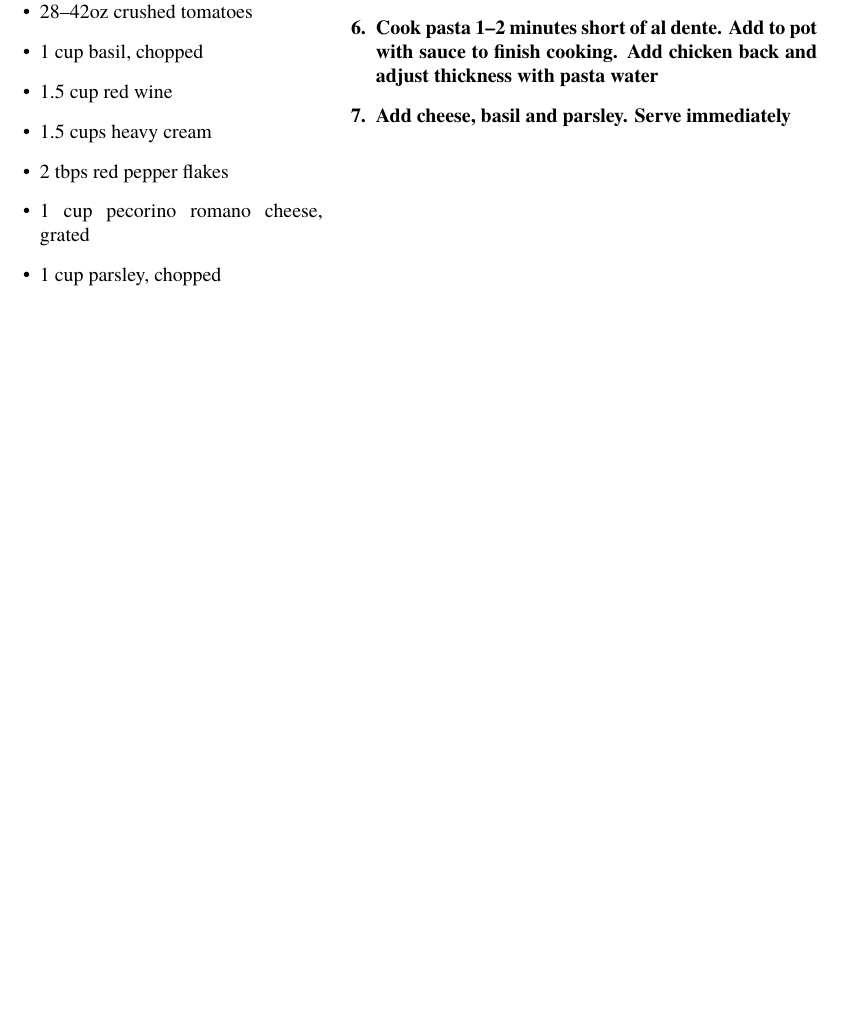
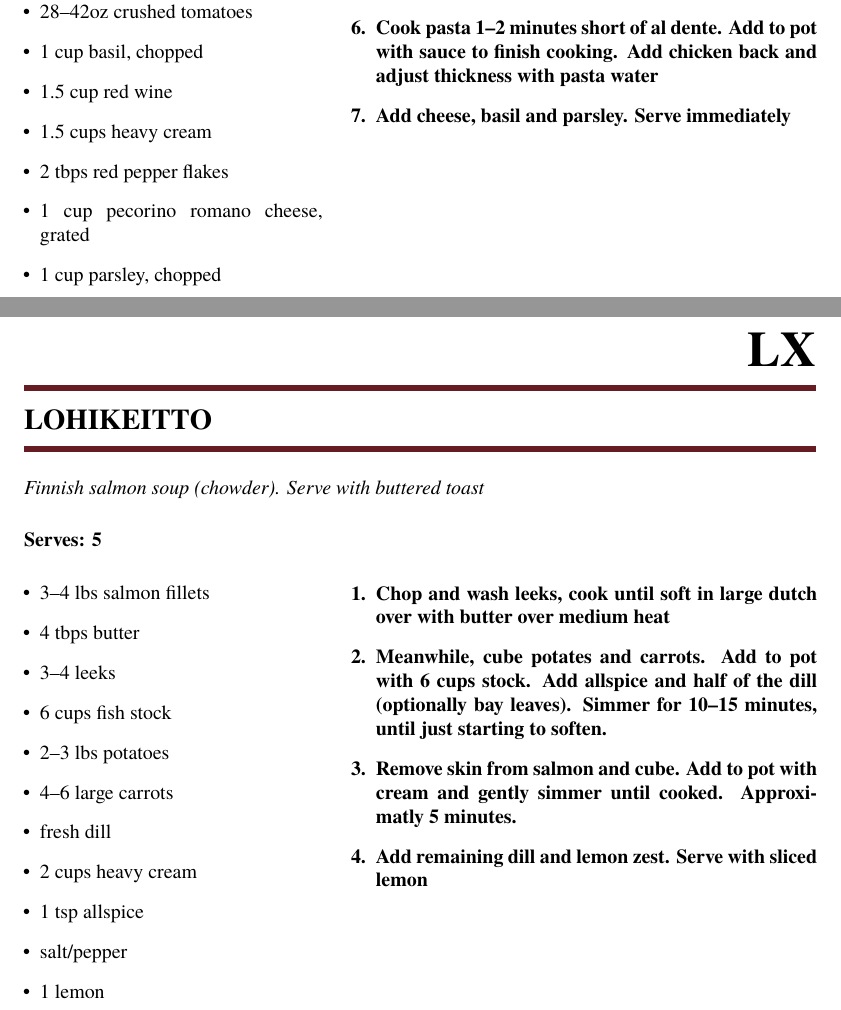
Before and after one commit to patmcmack/cookBook, a LaTeX thesis (cookBook.tex): part of page 63 of 65 before the commit and two parts of pages 63 and 64 of 68 after it, the two joined at a grey line, cut so that both start at the same text, the shorter picture padded with empty space. Compiled offline with pdfLaTeX.

Commit message:
Added salmon soup, ramen and carnitas

```diff
--- a/cookBook.tex
+++ b/cookBook.tex
@@ -1819,3 +1819,53 @@
                   \item Add cheese, basil and parsley. Serve immediately
             \end{enumerate}}
 
+      \meal{Lohikeitto}
+            {Finnish salmon soup (chowder). Serve with buttered toast}
+            {5}                % Serving Size
+            {\begin{itemize}      % Ingredients
+                  \item 3--4 lbs salmon fillets
+                  \item 4 tbps butter
+                  \item 3--4 leeks
+                  \item 6 cups fish stock
+                  \item 2--3 lbs potatoes
+                  \item 4--6 large carrots
+                  \item fresh dill
+                  \item 2 cups heavy cream
+                  \item 1 tsp allspice
+                  \item salt/pepper
+                  \item 1 lemon
+            \end{itemize}}
+            {\begin{enumerate}    % Cooking Instructions
+                  \item  Chop and wash leeks, cook until soft in large dutch over with butter over medium heat
+                  \item Meanwhile, cube potates and carrots. Add to pot with 6 cups stock. Add allspice and half of the dill (optionally bay leaves). Simmer for 10--15 minutes, until just starting to soften.
+                  \item Remove skin from salmon and cube. Add to pot with cream and gently simmer until cooked. Approximatly 5 minutes.
+                  \item Add remaining dill and lemon zest. Serve with sliced lemon
+            \end{enumerate}}
+
+      \meal{Ramen}
+            {Recipe is for one bowl, scale up as needed}
+            {1}                % Serving Size
+            {\begin{itemize}      % Ingredients
+                  \item pork loin (roasted)
+                  \item egg (medium boiled)
+                  \item cabbage (shredded)
+                  \item carrots (shredded)
+                  \item bean sprouts
+                  \item garlic/ginger paste
+                  \item 1 tps sriracha
+                  \item 1/2 tps hondashi
+                  \item 1 pinch bonito flakes
+                  \item 1 tpbs soy sauce
+                  \item 1 tps sesame oil
+                  \item 1 tpbs miso paste
+                  \item 1 tpbs gochujan
+                  \item 1 serving dried ramen
+                  \item kimchi
+                  \item 3--4 cups stock
+            \end{itemize}}
+            {\begin{enumerate}    % Cooking Instructions
+                  \item  Make Myaka eggs (soy sauce marinaded eggs) by medium boiling (10 mins) and peeling eggs. Marinade overnight in fridge with 1/2 cup soy sauce, 1/2 cup water, 1 tps sesame oil, 2 chopped garlic cloves, green onions and splash of rice vinegar
+                  \item Add a halfed egg, a flew thin slices of pork and all other ingredients (besides noodles) to a heatproof bowl.
+                  \item Bring 3--4 cups water/stock to a boil and add noodles for 30 seconds.
+                  \item Pour noodles and hot water over all ingredients in bowl. Stir and let stand for 1 minute before eating
+            \end{enumerate}}
```
Also changed, not shown: cookBook.pdf, cookBook.tex (40 more changed lines).
